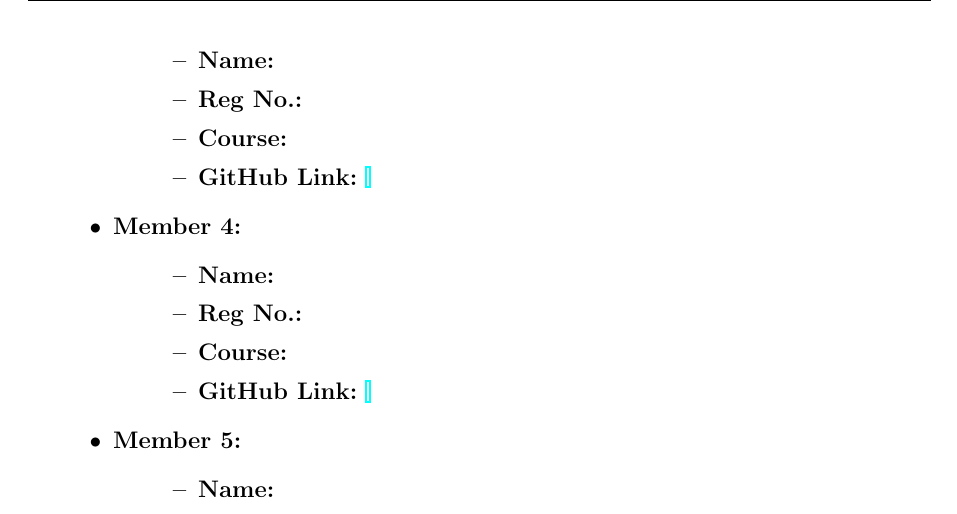
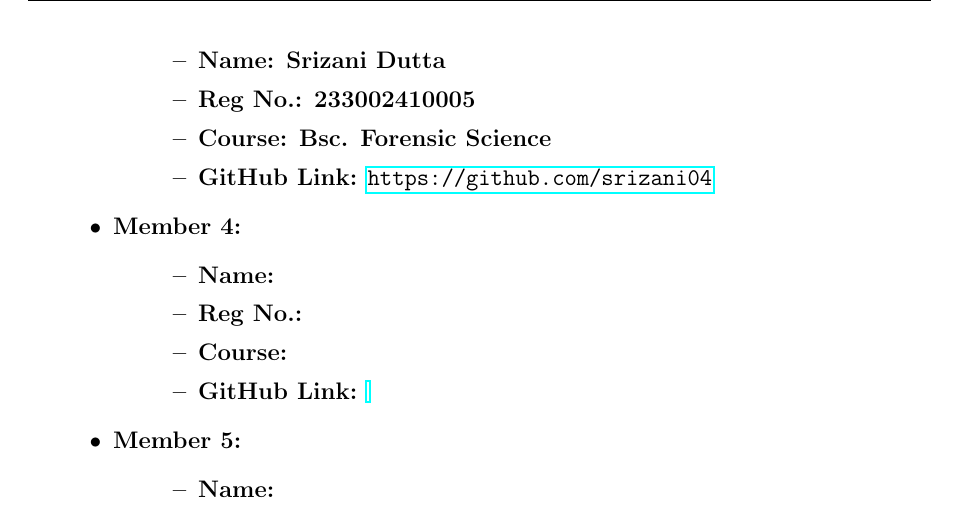
Before and after one commit to MazidNawaz/Group_1_Latex, a LaTeX document (Main.tex.tex): part of page 2 of 5, cut at the place of the change. Compiled offline with pdfLaTeX.

Commit message:
Update Main

```diff
--- a/Main.tex.tex
+++ b/Main.tex.tex
@@ -57,10 +57,10 @@
 
     \item \textbf{Member 3:}
     \begin{itemize}[leftmargin=1.5cm]
-        \item \textbf{Name:}
-        \item \textbf{Reg No.:}
-        \item \textbf{Course:}
-        \item \textbf{GitHub Link:} \url{}
+        \item \textbf{Name: Srizani Dutta}
+        \item \textbf{Reg No.: 233002410005}
+        \item \textbf{Course: Bsc. Forensic Science}
+        \item \textbf{GitHub Link:} \url{https://github.com/srizani04}
     \end{itemize}
 
     \item \textbf{Member 4:}
```
